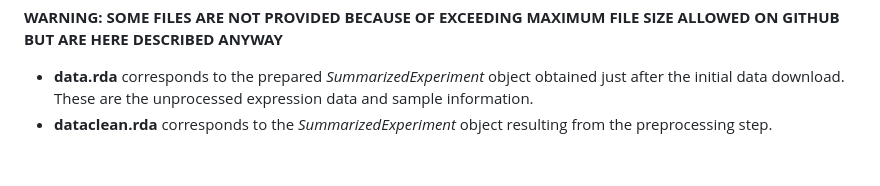
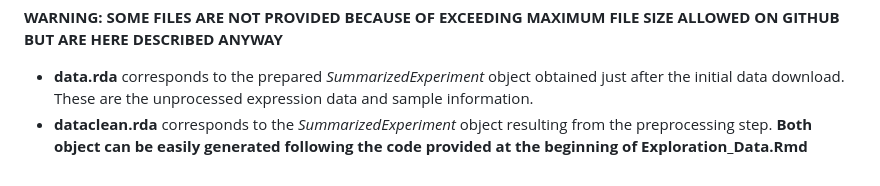
Before and after one commit to floriangbcht/TFM-Omics-data-analysis, a Markdown page: README.md, the part around the change. Rendered like a GitHub page.

```diff
--- a/README.md
+++ b/README.md
@@ -33,3 +33,4 @@ The **"Results"** folder contains two sub-folders, **"HTML reports"** and XXXXXX
 **WARNING: SOME FILES ARE NOT PROVIDED BECAUSE OF EXCEEDING MAXIMUM FILE SIZE ALLOWED ON GITHUB BUT ARE HERE DESCRIBED ANYWAY**
 - **data.rda** corresponds to the prepared *SummarizedExperiment* object obtained just after the initial data download. These are the unprocessed expression data and sample information.
 - **dataclean.rda** corresponds to the *SummarizedExperiment* object resulting from the preprocessing step.
+**Both object can be easily generated following the code provided at the beginning of Exploration_Data.Rmd**
```
